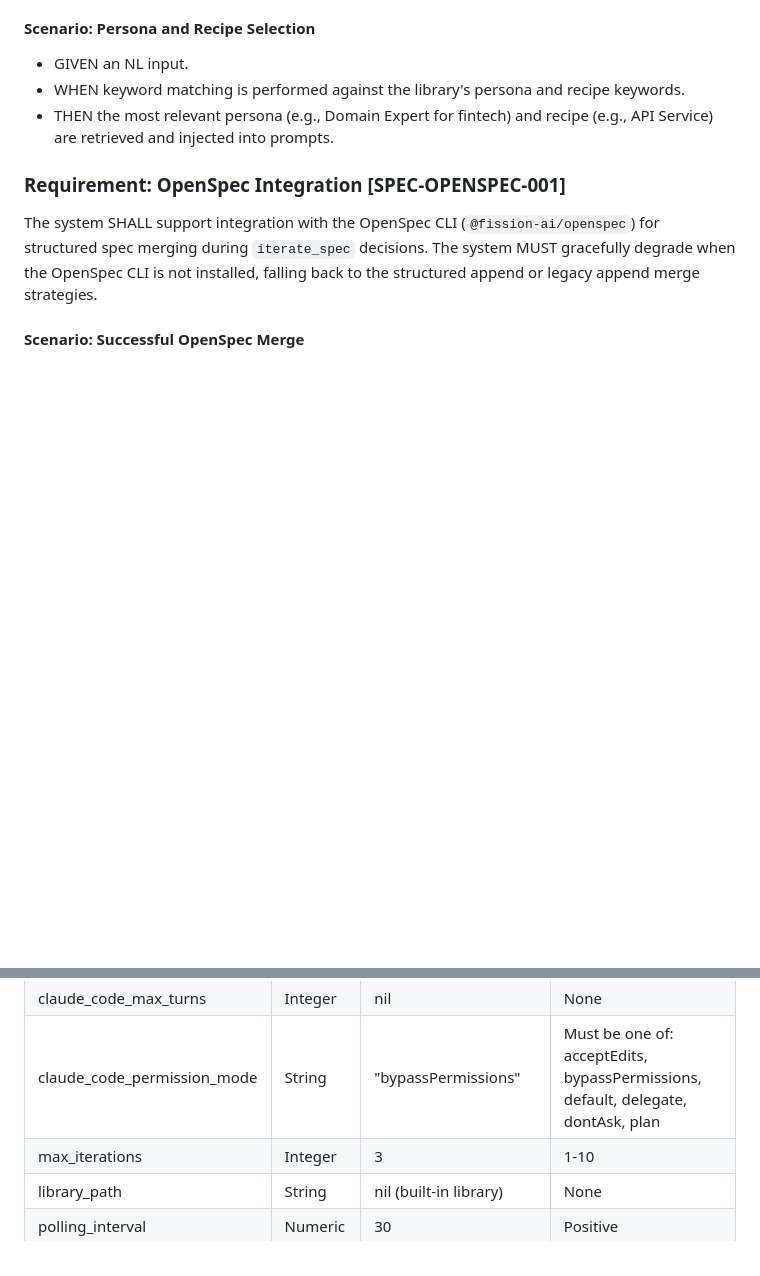
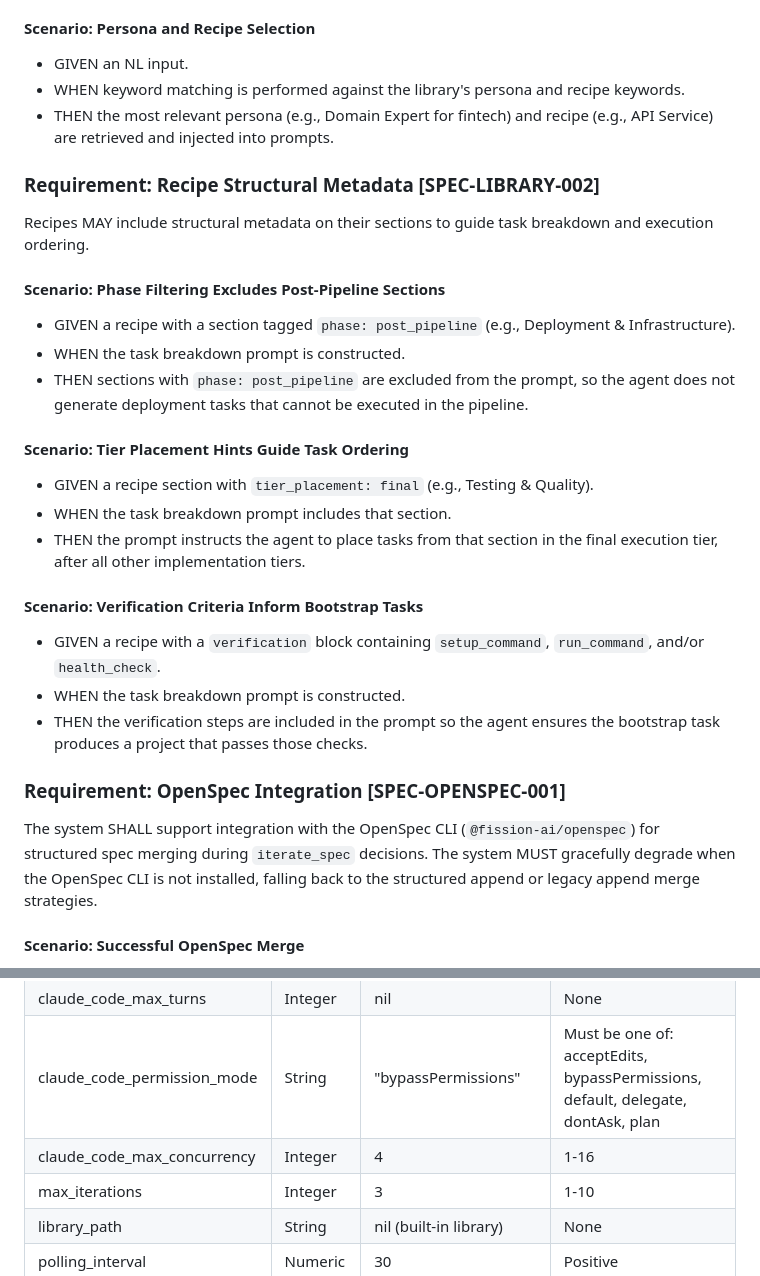
Before and after one commit to ArtifactHQ/Arnold, a Markdown page: specification.md, 2 parts joined by grey strips. Drawn GitHub-style; blank space fills up the shorter version.

Commit message:
docs: add SPEC-LIBRARY-002 and claude_code_max_concurrency to spec
Add recipe structural metadata spec item covering phase filtering,
tier placement hints, and verification criteria. Add missing
claude_code_max_concurrency config key to the configuration table.

Co-Authored-By: Claude Opus 4.6 <noreply@anthropic.com>

```diff
--- a/specification.md
+++ b/specification.md
@@ -152,6 +152,24 @@ The system SHOULD support dynamic selection based on NL input keyword matching.
 - GIVEN an NL input.
 - WHEN keyword matching is performed against the library's persona and recipe keywords.
 - THEN the most relevant persona (e.g., Domain Expert for fintech) and recipe (e.g., API Service) are retrieved and injected into prompts.
+
+### Requirement: Recipe Structural Metadata [SPEC-LIBRARY-002]
+Recipes MAY include structural metadata on their sections to guide task breakdown and execution ordering.
+
+#### Scenario: Phase Filtering Excludes Post-Pipeline Sections
+- GIVEN a recipe with a section tagged `phase: post_pipeline` (e.g., Deployment & Infrastructure).
+- WHEN the task breakdown prompt is constructed.
+- THEN sections with `phase: post_pipeline` are excluded from the prompt, so the agent does not generate deployment tasks that cannot be executed in the pipeline.
+
+#### Scenario: Tier Placement Hints Guide Task Ordering
+- GIVEN a recipe section with `tier_placement: final` (e.g., Testing & Quality).
+- WHEN the task breakdown prompt includes that section.
+- THEN the prompt instructs the agent to place tasks from that section in the final execution tier, after all other implementation tiers.
+
+#### Scenario: Verification Criteria Inform Bootstrap Tasks
+- GIVEN a recipe with a `verification` block containing `setup_command`, `run_command`, and/or `health_check`.
+- WHEN the task breakdown prompt is constructed.
+- THEN the verification steps are included in the prompt so the agent ensures the bootstrap task produces a project that passes those checks.
 
 ### Requirement: OpenSpec Integration [SPEC-OPENSPEC-001]
 The system SHALL support integration with the OpenSpec CLI (`@fission-ai/openspec`) for structured spec merging during `iterate_spec` decisions.
@@ -469,6 +487,7 @@ All configuration keys SHALL be validated before pipeline execution via `validat
 | claude_code_model | String | "sonnet" | None |
 | claude_code_max_turns | Integer | nil | None |
 | claude_code_permission_mode | String | "bypassPermissions" | Must be one of: acceptEdits, bypassPermissions, default, delegate, dontAsk, plan |
+| claude_code_max_concurrency | Integer | 4 | 1-16 |
 | max_iterations | Integer | 3 | 1-10 |
 | library_path | String | nil (built-in library) | None |
 | polling_interval | Numeric | 30 | Positive |
```
